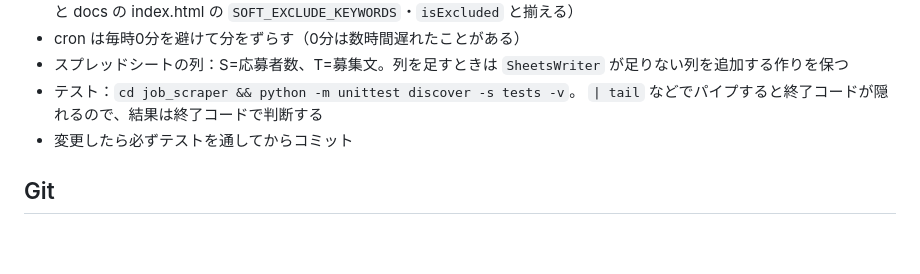
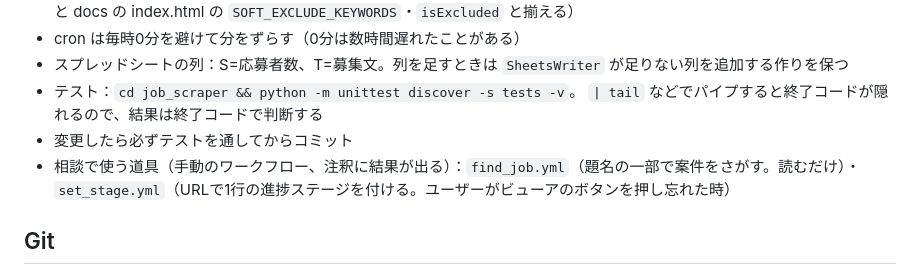
Before and after one commit to sorasora1120/affiliate-pipeline, a Markdown page: CLAUDE.md, the part around the change. GitHub-like rendering; blank space fills up the shorter version.

```diff
--- a/CLAUDE.md
+++ b/CLAUDE.md
@@ -40,6 +40,8 @@
 - テスト：`cd job_scraper && python -m unittest discover -s tests -v`。
   `| tail` などでパイプすると終了コードが隠れるので、結果は終了コードで判断する
 - 変更したら必ずテストを通してからコミット
+- 相談で使う道具（手動のワークフロー、注釈に結果が出る）：`find_job.yml`（題名の一部で案件をさがす。読むだけ）・
+  `set_stage.yml`（URLで1行の進捗ステージを付ける。ユーザーがビューアのボタンを押し忘れた時）
 
 ## Git
 - 作業ブランチの指定がなければ `main` に直接コミット＆push（これまでずっとそうしている）
```
Also changed, not shown: progress.md (+3 -0 lines).
